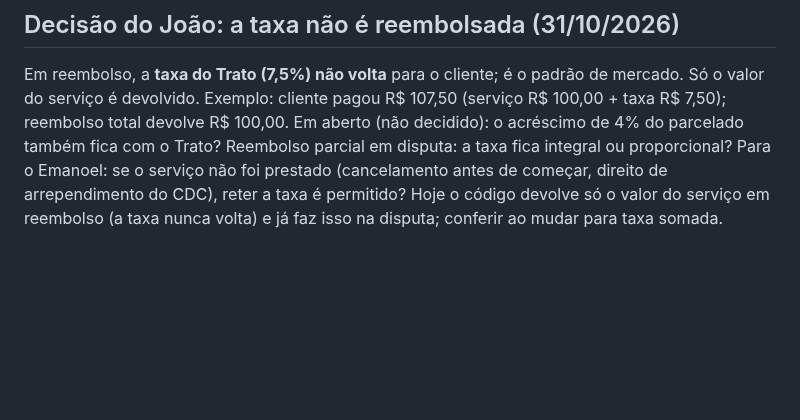
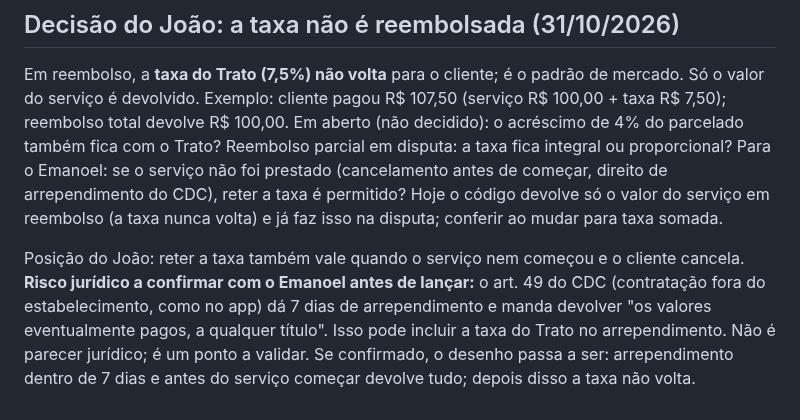
Before and after one commit to feitolabs/Trato, a Markdown page: docs/teste-real-banco.md, the part around the change. Drawn GitHub-style; blank space fills up the shorter version.

Commit message:
docs: registra a posição sobre reter a taxa no cancelamento e o risco do art. 49 do CDC
Co-Authored-By: Claude Sonnet 5.5 <noreply@anthropic.com>

```diff
--- a/docs/teste-real-banco.md
+++ b/docs/teste-real-banco.md
@@ -155,3 +155,8 @@ Exemplo: cliente pagou R$ 107,50 (serviço R$ 100,00 + taxa R$ 7,50); reembolso
 Em aberto (não decidido): o acréscimo de 4% do parcelado também fica com o Trato? Reembolso parcial em disputa: a taxa fica integral ou proporcional?
 Para o Emanoel: se o serviço não foi prestado (cancelamento antes de começar, direito de arrependimento do CDC), reter a taxa é permitido?
 Hoje o código devolve só o valor do serviço em reembolso (a taxa nunca volta) e já faz isso na disputa; conferir ao mudar para taxa somada.
+
+Posição do João: reter a taxa também vale quando o serviço nem começou e o cliente cancela. **Risco jurídico a confirmar com o Emanoel antes de lançar:** o art. 49
+do CDC (contratação fora do estabelecimento, como no app) dá 7 dias de arrependimento e manda devolver "os valores eventualmente pagos, a qualquer título".
+Isso pode incluir a taxa do Trato no arrependimento. Não é parecer jurídico; é um ponto a validar. Se confirmado, o desenho passa a ser: arrependimento
+dentro de 7 dias e antes do serviço começar devolve tudo; depois disso a taxa não volta.
```
